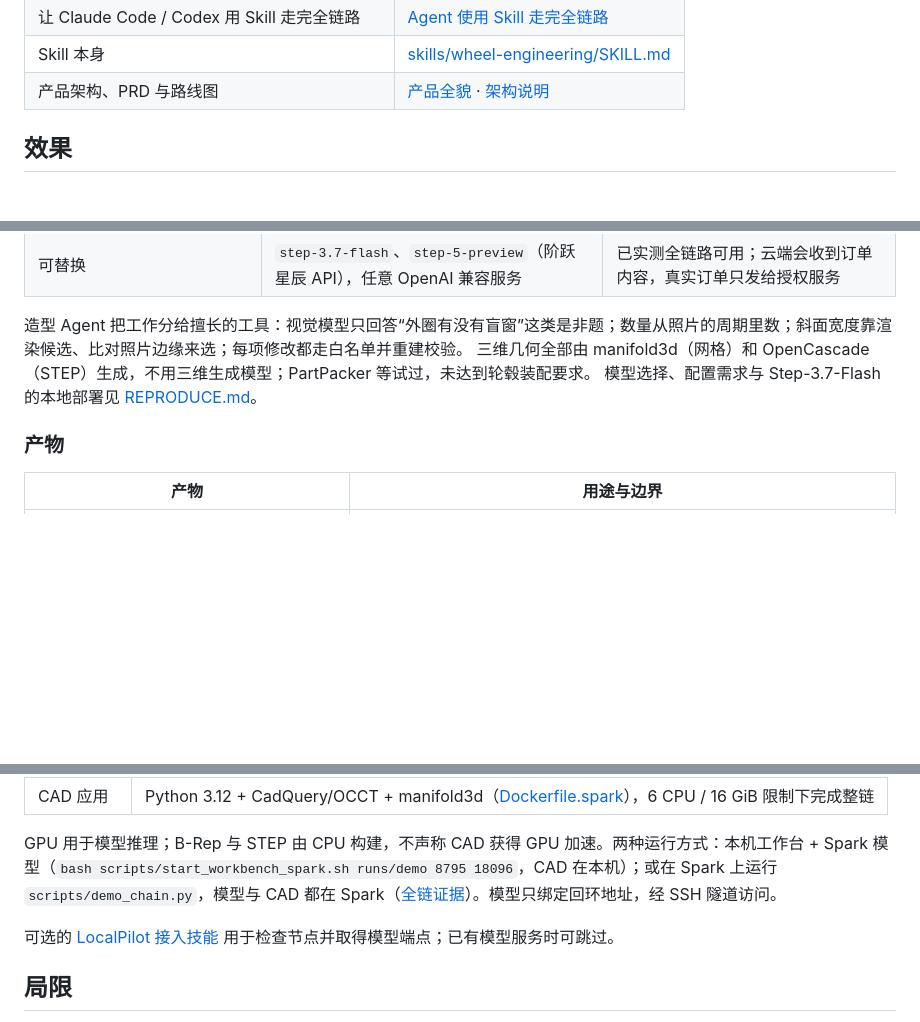
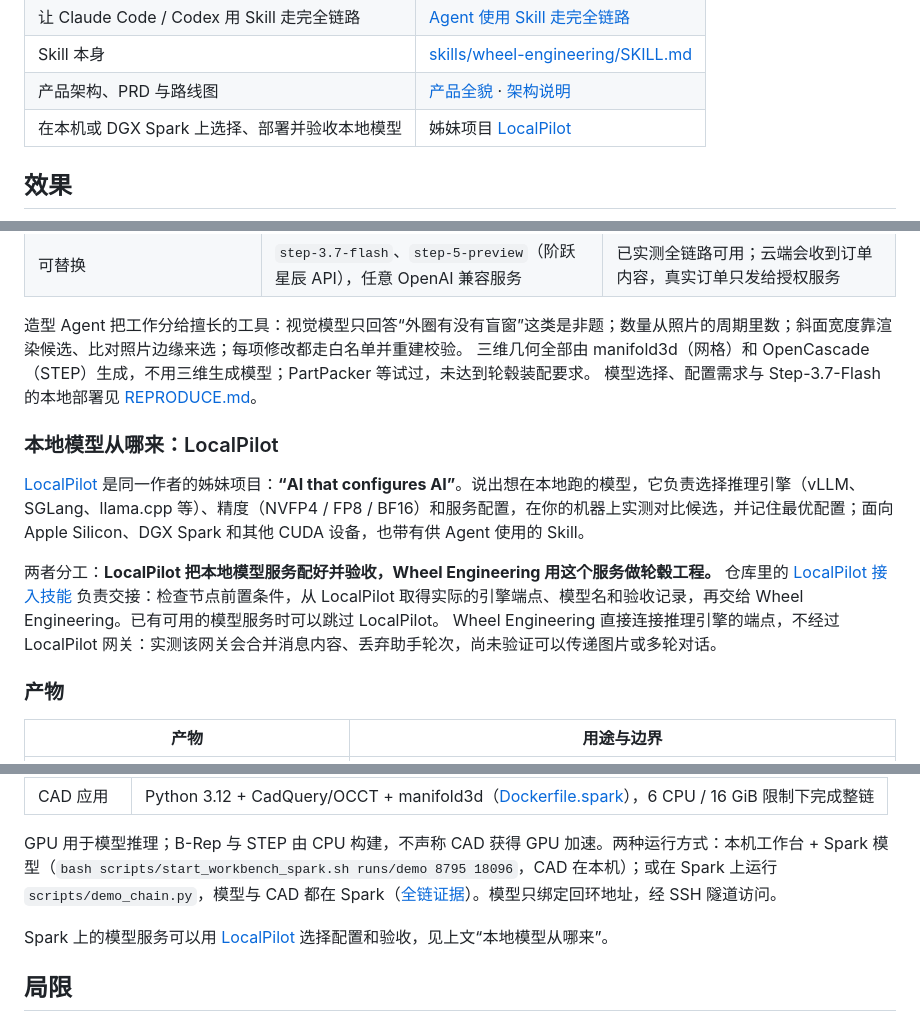
Before and after one commit to VortoTech/wheel-engineering-agent, a Markdown page: README.md, 3 parts joined by grey strips. GitHub-like rendering; blank space fills up the shorter version.

Commit message:
README: introduce LocalPilot, the sister project that prepares the local model service
Co-Authored-By: Claude Opus 5.5 <noreply@anthropic.com>

```diff
--- a/README.md
+++ b/README.md
@@ -18,6 +18,7 @@
 | 让 Claude Code / Codex 用 Skill 走完全链路 | [Agent 使用 Skill 走完全链路](docs/skill-walkthrough.md) |
 | Skill 本身 | [skills/wheel-engineering/SKILL.md](skills/wheel-engineering/SKILL.md) |
 | 产品架构、PRD 与路线图 | [产品全貌](docs/product-architecture-roadmap.md) · [架构说明](docs/architecture.md) |
+| 在本机或 DGX Spark 上选择、部署并验收本地模型 | 姊妹项目 [LocalPilot](https://github.com/DingHappy/localpilot) |
 
 ## 效果
 
@@ -121,6 +122,13 @@ Understand        Reason              Reconstruct         Verify               R
 三维几何全部由 manifold3d（网格）和 OpenCascade（STEP）生成，不用三维生成模型；PartPacker 等试过，未达到轮毂装配要求。
 模型选择、配置需求与 Step-3.7-Flash 的本地部署见 [REPRODUCE.md](REPRODUCE.md#用哪个模型需要什么配置)。
 
+### 本地模型从哪来：LocalPilot
+
+[LocalPilot](https://github.com/DingHappy/localpilot) 是同一作者的姊妹项目：**“AI that configures AI”**。说出想在本地跑的模型，它负责选择推理引擎（vLLM、SGLang、llama.cpp 等）、精度（NVFP4 / FP8 / BF16）和服务配置，在你的机器上实测对比候选，并记住最优配置；面向 Apple Silicon、DGX Spark 和其他 CUDA 设备，也带有供 Agent 使用的 Skill。
+
+两者分工：**LocalPilot 把本地模型服务配好并验收，Wheel Engineering 用这个服务做轮毂工程。** 仓库里的 [LocalPilot 接入技能](skills/localpilot/SKILL.md) 负责交接：检查节点前置条件，从 LocalPilot 取得实际的引擎端点、模型名和验收记录，再交给 Wheel Engineering。已有可用的模型服务时可以跳过 LocalPilot。
+Wheel Engineering 直接连接推理引擎的端点，不经过 LocalPilot 网关：实测该网关会合并消息内容、丢弃助手轮次，尚未验证可以传递图片或多轮对话。
+
 ### 产物
 
 | 产物 | 用途与边界 |
@@ -142,7 +150,7 @@ Understand        Reason              Reconstruct         Verify               R
 
 GPU 用于模型推理；B-Rep 与 STEP 由 CPU 构建，不声称 CAD 获得 GPU 加速。两种运行方式：本机工作台 + Spark 模型（`bash scripts/start_workbench_spark.sh runs/demo 8795 18096`，CAD 在本机）；或在 Spark 上运行 `scripts/demo_chain.py`，模型与 CAD 都在 Spark（[全链证据](docs/spark-full-chain-evidence.md)）。模型只绑定回环地址，经 SSH 隧道访问。
 
-可选的 [LocalPilot 接入技能](skills/localpilot/SKILL.md) 用于检查节点并取得模型端点；已有模型服务时可跳过。
+Spark 上的模型服务可以用 [LocalPilot](https://github.com/DingHappy/localpilot) 选择配置和验收，见上文“本地模型从哪来”。
 
 ## 局限
 
```
